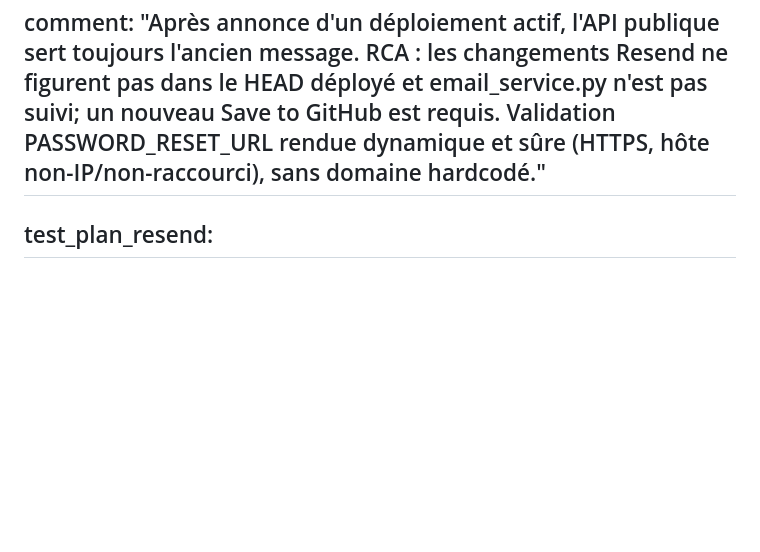
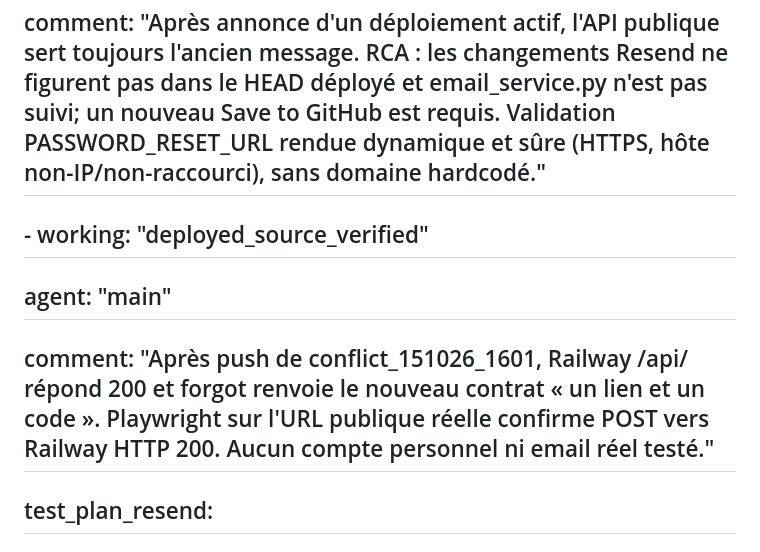
Before and after one commit to Racontelle26/racontellecareapi, a Markdown page: test_result.md, the part around the change. GitHub-like rendering; blank space fills up the shorter version.

```diff
--- a/test_result.md
+++ b/test_result.md
@@ -449,6 +449,9 @@
 ##       - working: false
 ##         agent: "main"
 ##         comment: "Après annonce d'un déploiement actif, l'API publique sert toujours l'ancien message. RCA : les changements Resend ne figurent pas dans le HEAD déployé et email_service.py n'est pas suivi; un nouveau Save to GitHub est requis. Validation PASSWORD_RESET_URL rendue dynamique et sûre (HTTPS, hôte non-IP/non-raccourci), sans domaine hardcodé."
+##       - working: "deployed_source_verified"
+##         agent: "main"
+##         comment: "Après push de conflict_151026_1601, Railway /api/ répond 200 et forgot renvoie le nouveau contrat « un lien et un code ». Playwright sur l'URL publique réelle confirme POST vers Railway HTTP 200. Aucun compte personnel ni email réel testé."
 ## test_plan_resend:
 ##   current_focus:
 ##     - "Template fixe, marque Racontelle Care, aucun formulaire ni demande de secret"
```
Also changed, not shown: memory/PRD.md (+1 -0 lines).
